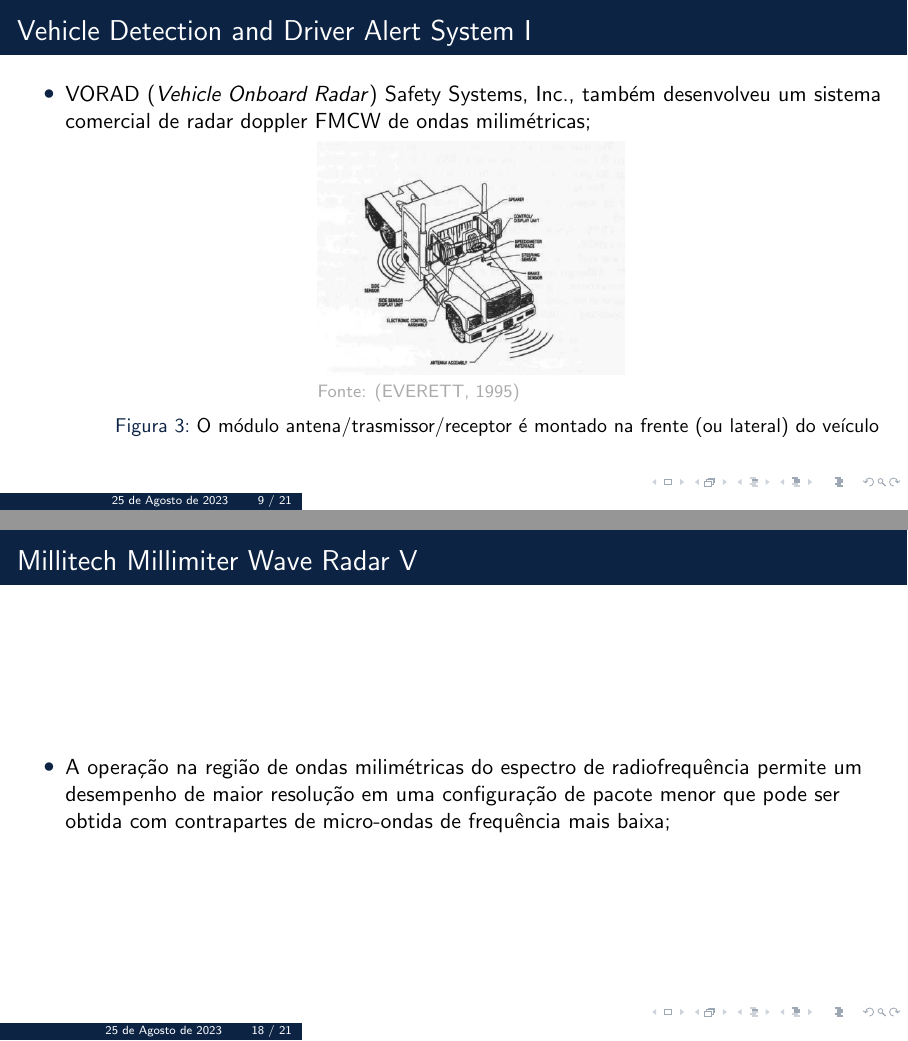
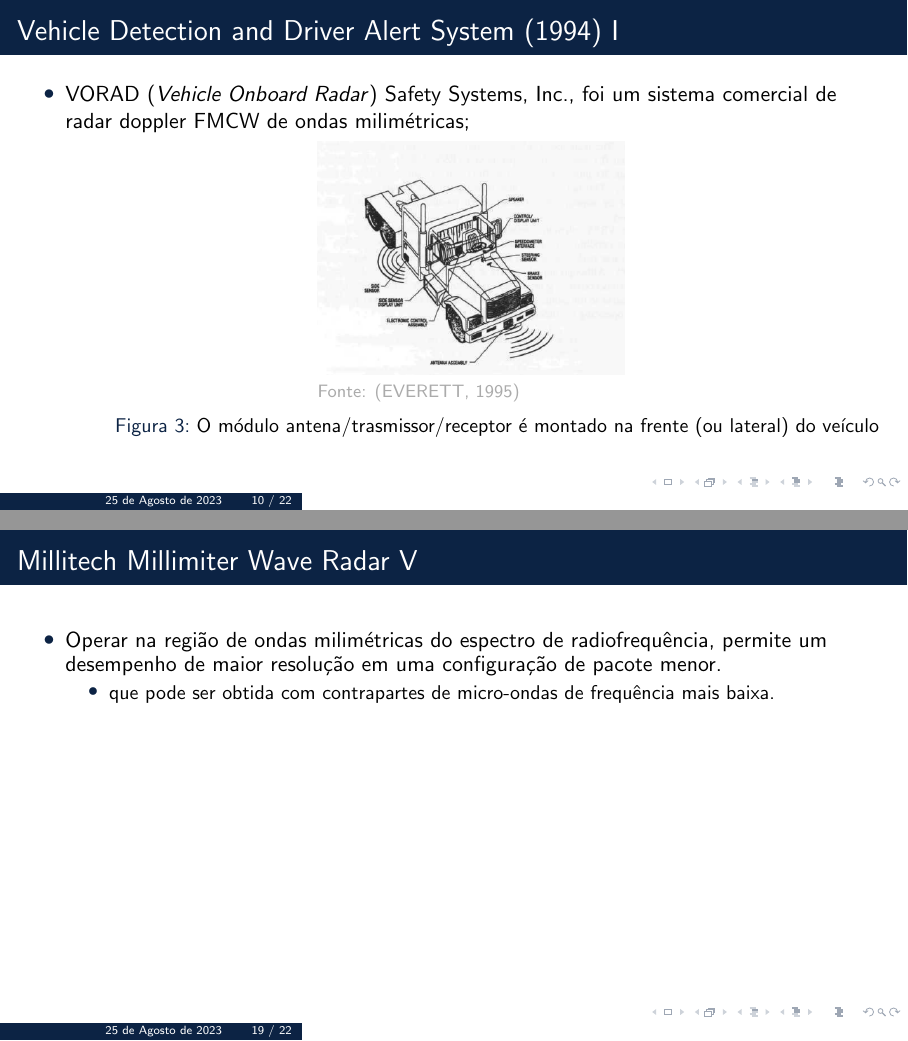
Before and after one commit to fabiodemo/Robotica-Movel, LaTeX slides (Frequency-Modulation/Presentation.tex): pages 9 and 18 of 21 before the commit and pages 10 and 19 of 22 after it, joined at a grey line. The pictures show the PDF file Frequency-Modulation/Presentation.pdf that the author committed with the source.

Commit message:
Finalização de correções

```diff
--- a/Frequency-Modulation/Presentation.tex
+++ b/Frequency-Modulation/Presentation.tex
@@ -243,9 +243,9 @@ Disciplina de Robótica Móvel\\
 %------------------------------------------------
 
 \begin{frame}[allowframebreaks, fragile]
-\frametitle{Vehicle Detection and Driver Alert System}
+\frametitle{Vehicle Detection and Driver Alert System (1994)}
 	\begin{itemize}
-		\item VORAD (\textit{Vehicle Onboard Radar}) Safety Systems, Inc., também desenvolveu um sistema comercial de radar doppler FMCW de ondas milimétricas;
+		\item VORAD (\textit{Vehicle Onboard Radar}) Safety Systems, Inc., foi um sistema comercial de radar doppler FMCW de ondas milimétricas;
         \begin{figure}
             \centering
             \copyrightbox[b]{\includegraphics[scale=0.35]{figures/3_VORAD.png}}%
@@ -319,8 +319,12 @@ Disciplina de Robótica Móvel\\
         \end{figure}
 
 
-        \item A operação na região de ondas milimétricas do espectro de radiofrequência permite um desempenho de maior resolução em uma configuração de pacote menor que pode ser obtida com contrapartes de micro-ondas de frequência mais baixa;
+        \item Operar na região de ondas milimétricas do espectro de radiofrequência, permite um desempenho de maior resolução em uma configuração de pacote menor.
+        \begin{itemize}
+            \item que pode ser obtida com contrapartes de micro-ondas de frequência mais baixa.
+        \end{itemize}
 
+        \newpage
         \begin{figure}
             \centering
             \copyrightbox[b]{\includegraphics[scale=0.35]{figures/9_militech_wave_radar_specs.png}}%
```
Also changed, not shown: Frequency-Modulation/Presentation.pdf, Frequency-Modulation/Presentation.tex (8 more changed lines).
